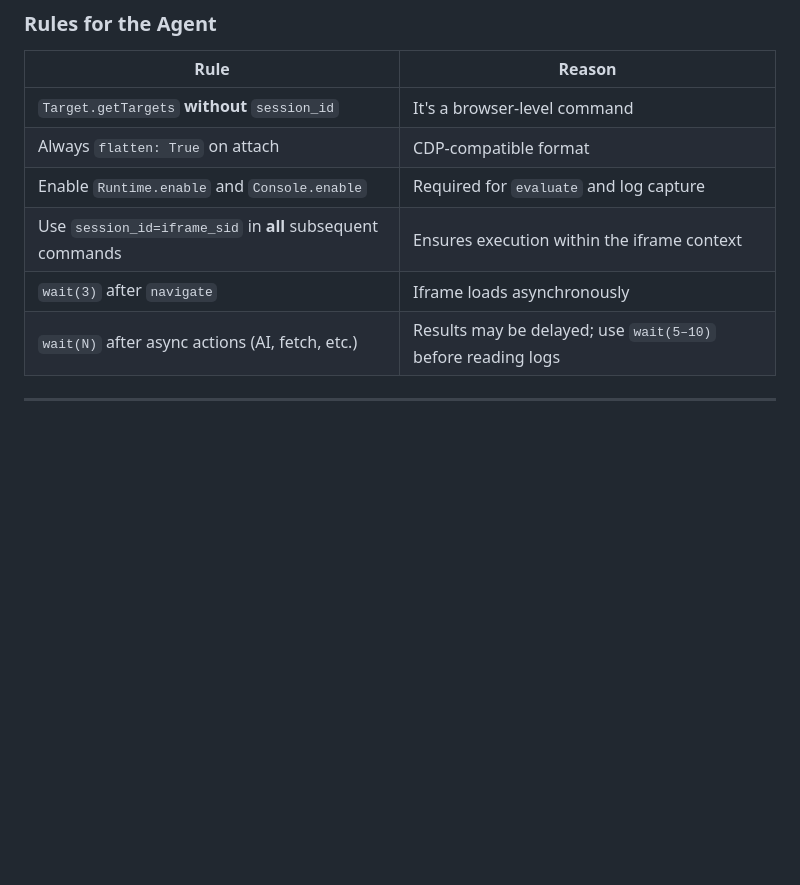
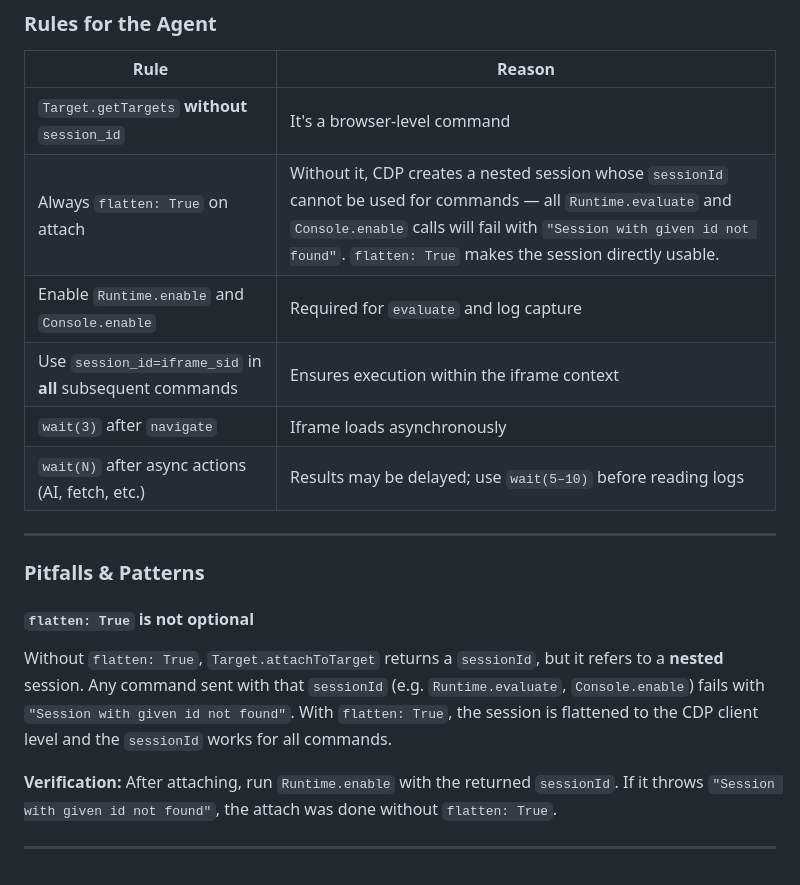
Before and after one commit to Fahell/test-perchance-git, a Markdown page: docs/iframe-access-perchance-guide.md, the part around the change. GitHub-like rendering; blank space fills up the shorter version.

Commit message:
docs: expand flatten rule and add Pitfalls section to iframe guide
- Updated flatten:True reason in Rules table with specific error message
- Added new 'Pitfalls & Patterns' section documenting the flatten gotcha
- Includes verification step for agents to diagnose the issue

```diff
--- a/docs/iframe-access-perchance-guide.md
+++ b/docs/iframe-access-perchance-guide.md
@@ -115,10 +115,20 @@ print(logs["result"]["value"])
 | Rule | Reason |
 |------|--------|
 | `Target.getTargets` **without** `session_id` | It's a browser-level command |
-| Always `flatten: True` on attach | CDP-compatible format |
+| Always `flatten: True` on attach | Without it, CDP creates a nested session whose `sessionId` cannot be used for commands — all `Runtime.evaluate` and `Console.enable` calls will fail with `"Session with given id not found"`. `flatten: True` makes the session directly usable. |
 | Enable `Runtime.enable` and `Console.enable` | Required for `evaluate` and log capture |
 | Use `session_id=iframe_sid` in **all** subsequent commands | Ensures execution within the iframe context |
 | `wait(3)` after `navigate` | Iframe loads asynchronously |
 | `wait(N)` after async actions (AI, fetch, etc.) | Results may be delayed; use `wait(5–10)` before reading logs |
 
 ---
+
+### Pitfalls & Patterns
+
+#### `flatten: True` is not optional
+
+Without `flatten: True`, `Target.attachToTarget` returns a `sessionId`, but it refers to a **nested** session. Any command sent with that `sessionId` (e.g. `Runtime.evaluate`, `Console.enable`) fails with `"Session with given id not found"`. With `flatten: True`, the session is flattened to the CDP client level and the `sessionId` works for all commands.
+
+**Verification:** After attaching, run `Runtime.enable` with the returned `sessionId`. If it throws `"Session with given id not found"`, the attach was done without `flatten: True`.
+
+---
```
